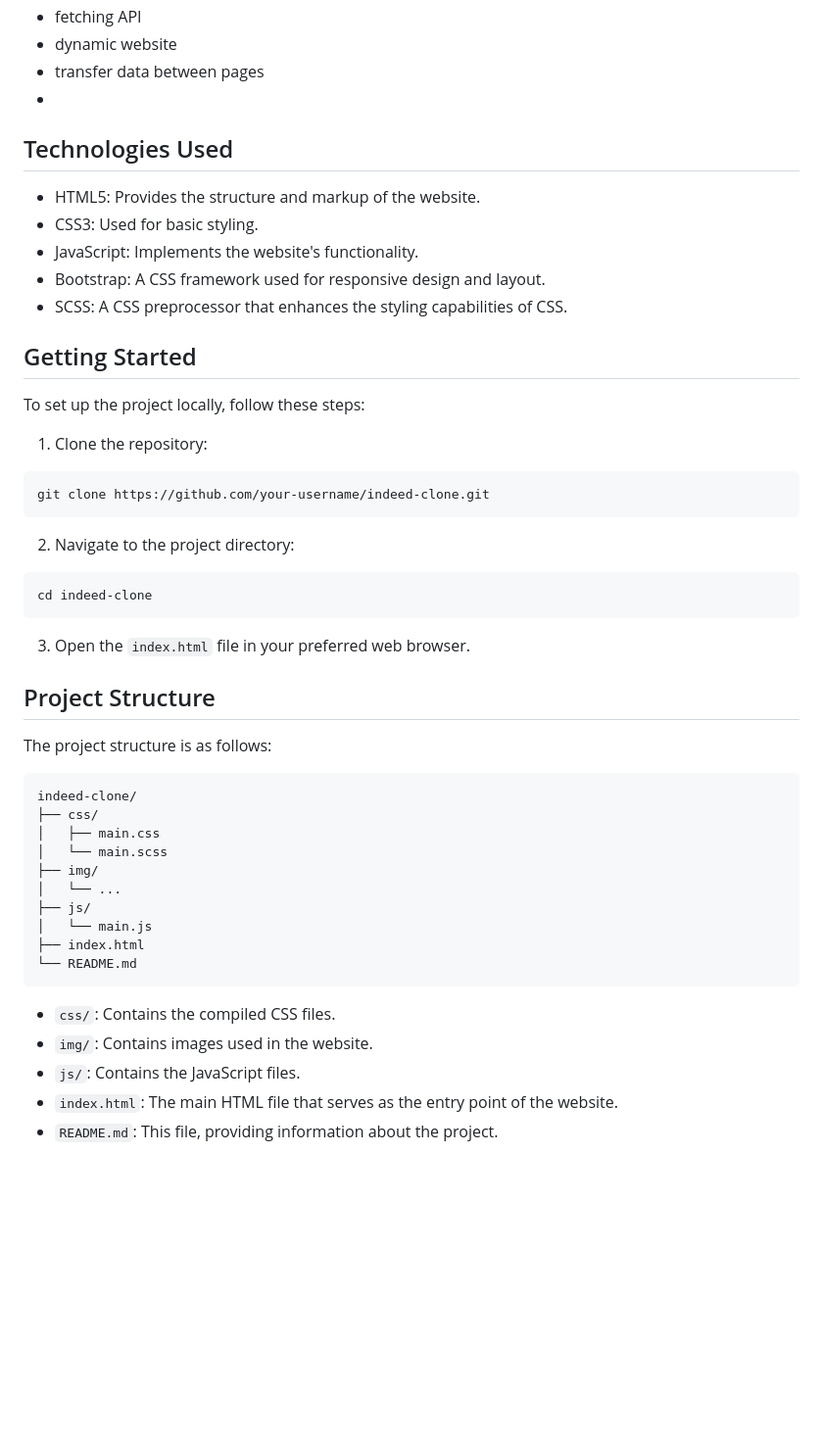
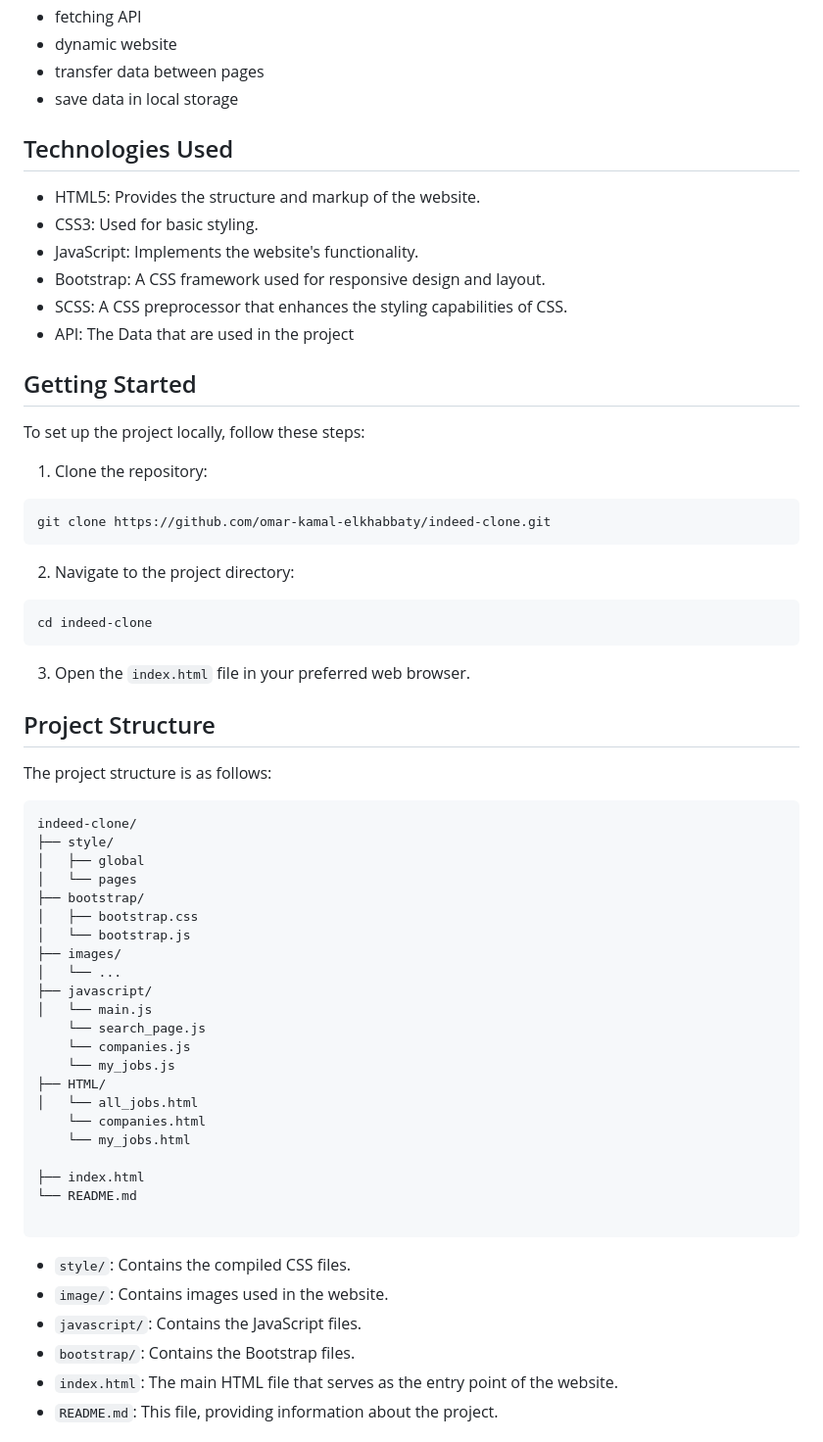
Before and after one commit to omar-kamal-elkhabbaty/indeed-clone, a Markdown page: README.md, the part around the change. Shown at 98% size. GitHub-like rendering; blank space fills up the shorter version.

````diff
--- a/README.md
+++ b/README.md
@@ -16,7 +16,7 @@ This is an Indeed clone website built with pure JavaScript, utilizing Bootstrap
 - fetching API
 - dynamic website
 - transfer data between pages
--
+- save data in local storage
 
 ## Technologies Used
 
@@ -25,6 +25,7 @@ This is an Indeed clone website built with pure JavaScript, utilizing Bootstrap
 - JavaScript: Implements the website's functionality.
 - Bootstrap: A CSS framework used for responsive design and layout.
 - SCSS: A CSS preprocessor that enhances the styling capabilities of CSS.
+- API: The Data that are used in the project
 
 ## Getting Started
 
@@ -33,7 +34,7 @@ To set up the project locally, follow these steps:
 1. Clone the repository:
 
 ```bash
-git clone https://github.com/your-username/indeed-clone.git
+git clone https://github.com/omar-kamal-elkhabbaty/indeed-clone.git
 ```
 
 2. Navigate to the project directory:
@@ -50,20 +51,33 @@ The project structure is as follows:
 
 ```
 indeed-clone/
-├── css/
-│   ├── main.css
-│   └── main.scss
-├── img/
+├── style/
+│   ├── global
+│   └── pages
+├── bootstrap/
+│   ├── bootstrap.css
+│   └── bootstrap.js
+├── images/
 │   └── ...
-├── js/
+├── javascript/
 │   └── main.js
+    └── search_page.js
+    └── companies.js
+    └── my_jobs.js
+├── HTML/
+│   └── all_jobs.html
+    └── companies.html
+    └── my_jobs.html
+
 ├── index.html
 └── README.md
+
 ```
 
-- `css/`: Contains the compiled CSS files.
-- `img/`: Contains images used in the website.
-- `js/`: Contains the JavaScript files.
+- `style/`: Contains the compiled CSS files.
+- `image/`: Contains images used in the website.
+- `javascript/`: Contains the JavaScript files.
+- `bootstrap/`: Contains the Bootstrap files.
 - `index.html`: The main HTML file that serves as the entry point of the website.
 - `README.md`: This file, providing information about the project.
 
````
